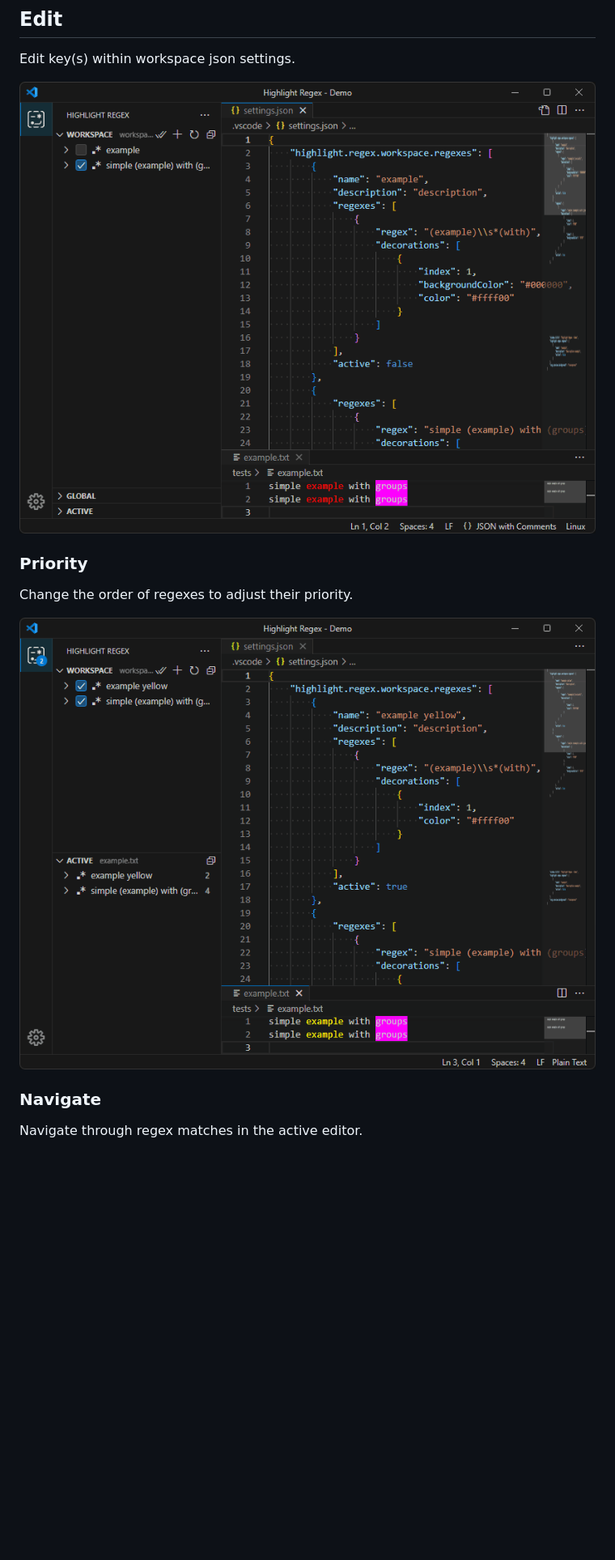
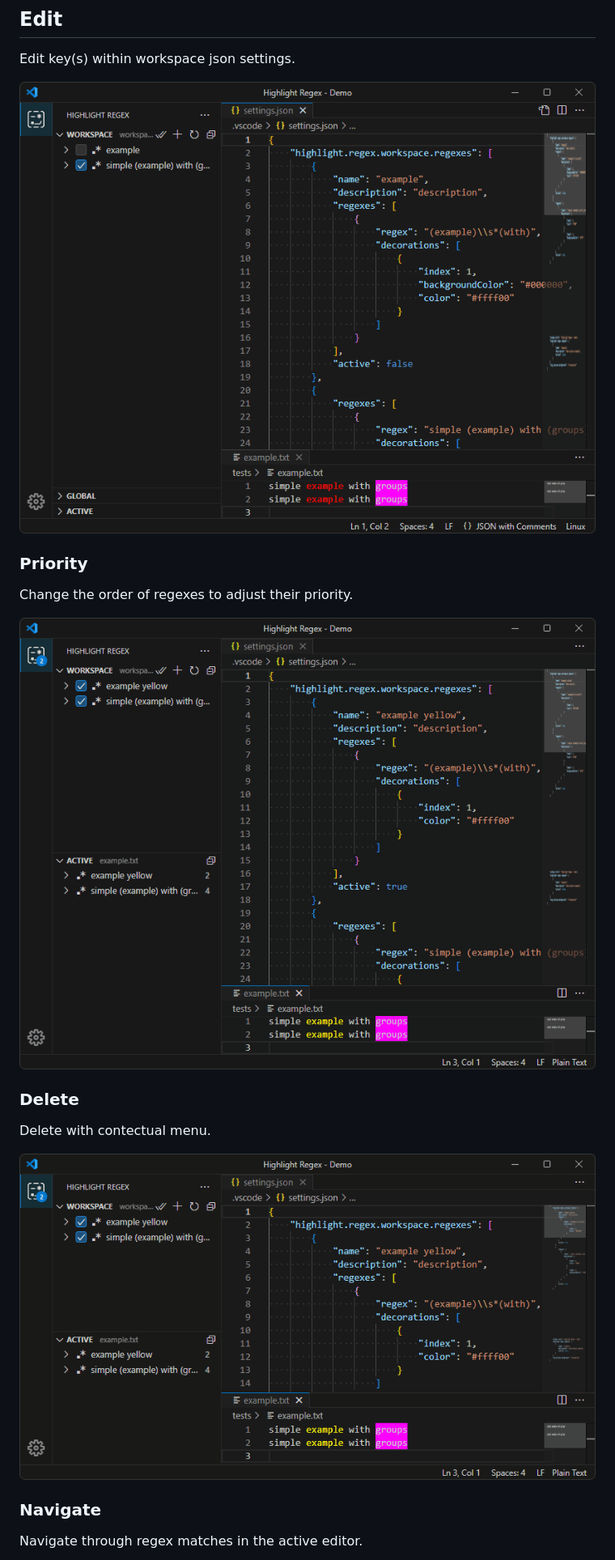
Before and after one commit to MickaelBlet/highlight-regex, a Markdown page: README.md, the part around one of its changes. Shown at 81% size. Drawn GitHub-style; pictures changed too: images/treeDeleteWorkspace.gif (added); blank space fills up the shorter version.

Commit message:
Demo for delete + fix copy to global from workspace tree

```diff
--- a/README.md
+++ b/README.md
@@ -30,7 +30,13 @@ Edit key(s) within workspace json settings.
 
 Change the order of regexes to adjust their priority.
 
-![alt text](images/treePriorityWorkspace.gif)
+![tree priority workspace](images/treePriorityWorkspace.gif)
+
+### Delete
+
+Delete with contectual menu.
+
+![tree delete workspace](images/treeDeleteWorkspace.gif)
 
 ### Navigate
 
```
Also changed, not shown: other parts of README.md (+5 -4 lines), CHANGELOG.md (+6 -0 lines), images/treeSelectWorkspace.gif, 3 other files.
